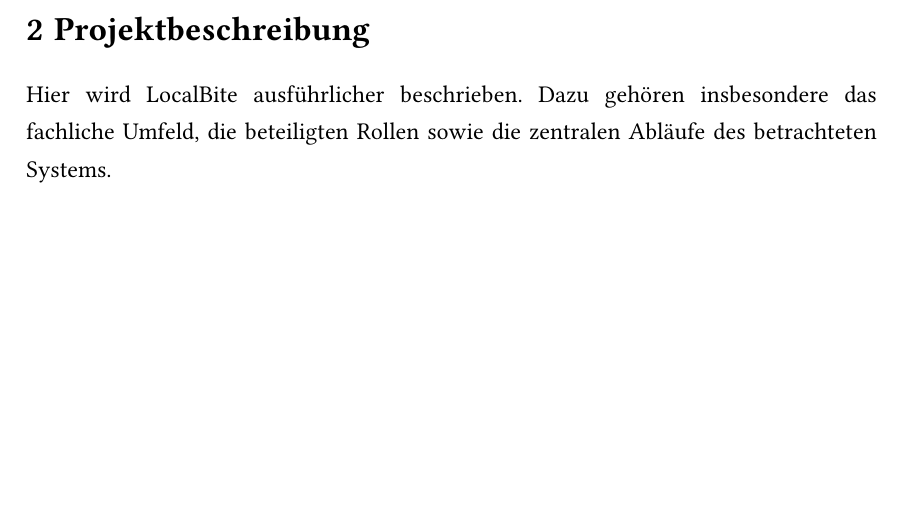
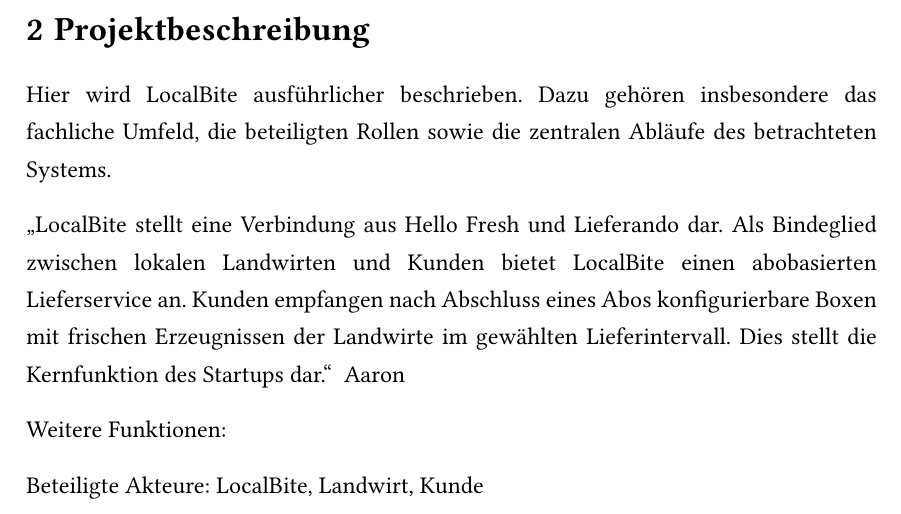
Before and after one commit to slm0128/LocalBite, a Typst document (Projektdokumentation/LocalBite_Dokumentation/Main.typ, which reads Projektdokumentation/LocalBite_Dokumentation/Content/02_Projektbeschreibung.typ): part of page 4 of 11, cut so that both start at the same text, the shorter picture padded with empty space. Compiled offline with Typst 0.15; a missing font is replaced by an installed copy or a similar font.

Commit message:
Projektbeschreibung aktualisiert

```diff
--- a/Projektdokumentation/LocalBite_Dokumentation/Content/02_Projektbeschreibung.typ
+++ b/Projektdokumentation/LocalBite_Dokumentation/Content/02_Projektbeschreibung.typ
@@ -1,3 +1,9 @@
 // Ausführliche Beschreibung des Projekts, Geschäftsmodells und der beteiligten Akteure.
 
 Hier wird LocalBite ausführlicher beschrieben. Dazu gehören insbesondere das fachliche Umfeld, die beteiligten Rollen sowie die zentralen Abläufe des betrachteten Systems.
+
+"LocalBite stellt eine Verbindung aus Hello Fresh und Lieferando dar. Als Bindeglied zwischen lokalen Landwirten und Kunden bietet LocalBite einen abobasierten Lieferservice an. Kunden empfangen nach Abschluss eines Abos konfigurierbare Boxen mit frischen Erzeugnissen der Landwirte im gewählten Lieferintervall. Dies stellt die Kernfunktion des Startups dar." ~Aaron
+
+Weitere Funktionen:
+
+Beteiligte Akteure: LocalBite, Landwirt, Kunde
```
